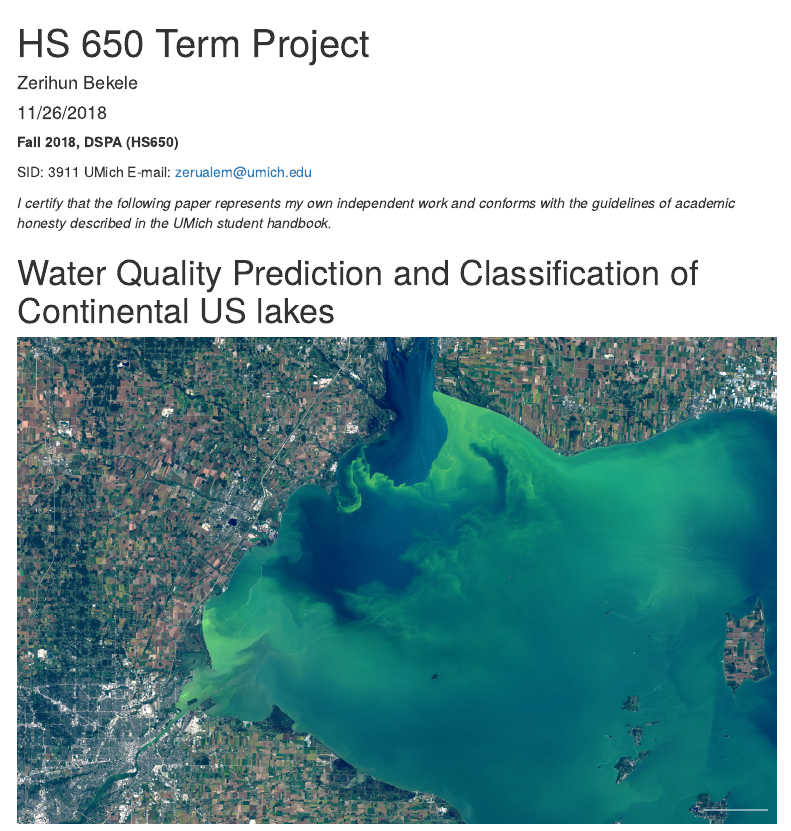
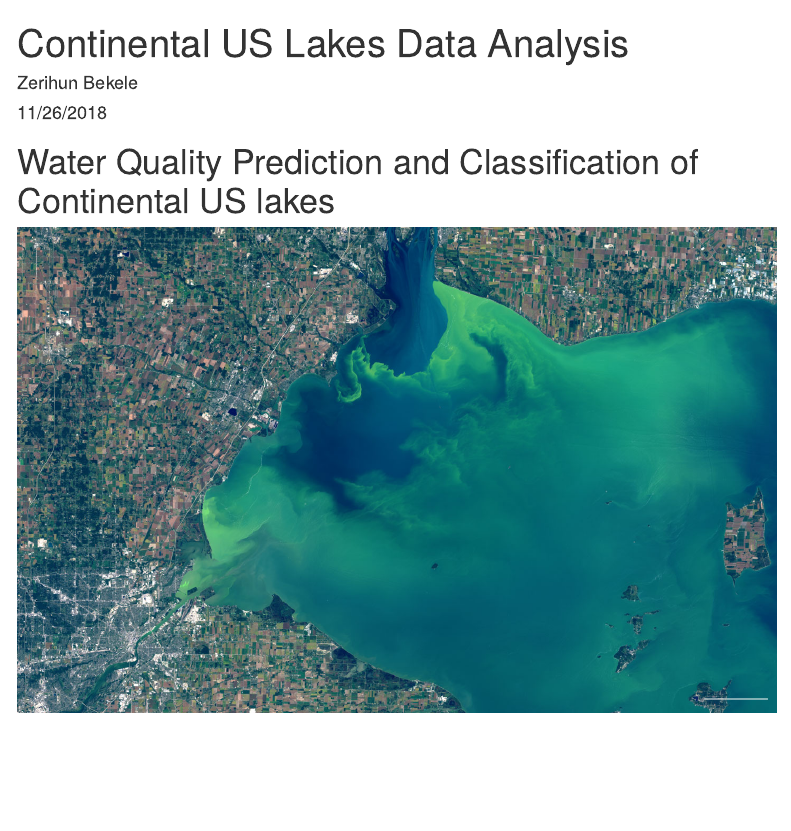
Before and after one commit to zerualem/Data-Science-projects, an R Markdown document (US-lakes-analysis/Term project.Rmd): the page in a window 1100 px wide, from its top. Rendered offline with R 4.5, knitr and Pandoc, with nearby package versions; code that draws random numbers runs with fixed seeds of ours; some code elsewhere in the file could not run offline; a font, style sheet, LaTeX package, included part or bibliography that could not be used is replaced or left out; menus at the side of the page are left out.

Commit message:
Updated title

````diff
--- a/US-lakes-analysis/Term project.Rmd
+++ b/US-lakes-analysis/Term project.Rmd
@@ -1,5 +1,5 @@
 ---
-title: "HS 650 Term Project"
+title: "Continental US Lakes Data Analysis"
 author: "Zerihun Bekele"
 date: "11/26/2018"
 output:
@@ -12,13 +12,6 @@ output:
     toc: yes
     toc_depth: '3'
 ---
-
-**Fall 2018, DSPA (HS650) **
-
-SID: 3911
-UMich E-mail: zerualem@umich.edu
-
-*I certify that the following paper represents my own independent work and conforms with the guidelines of academic honesty described in the UMich student handbook.*
 
 ```{r setup, include=FALSE}
 knitr::opts_chunk$set(echo = TRUE)
````
